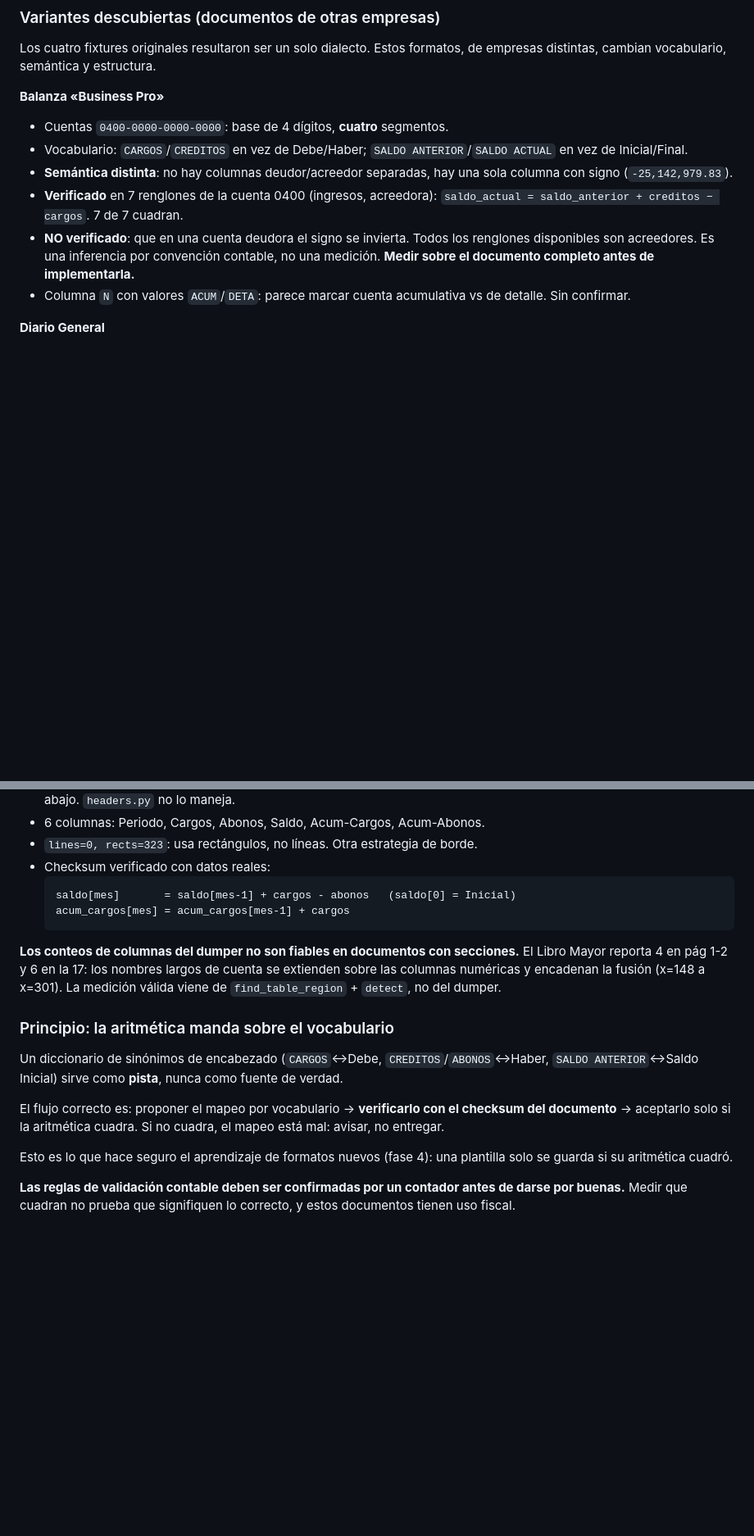
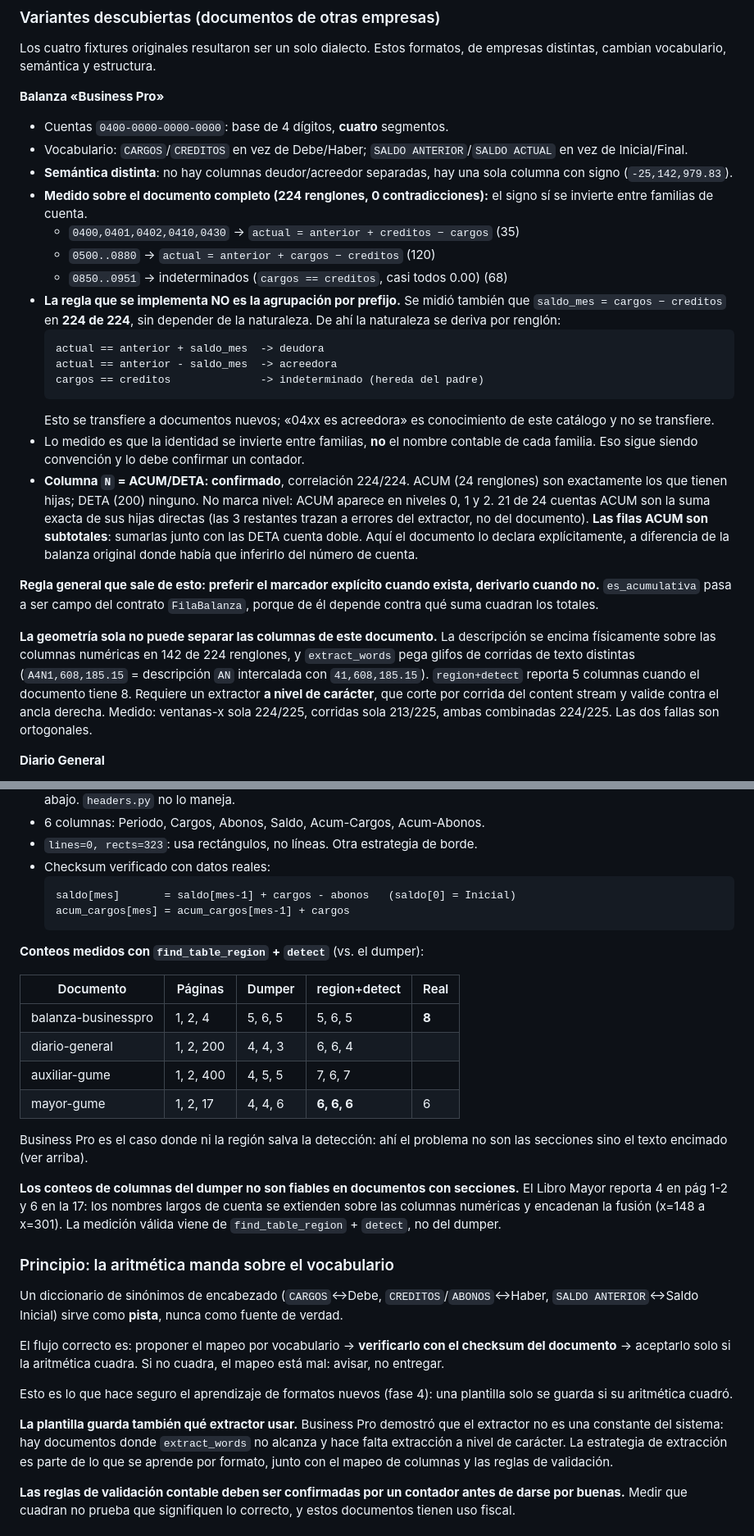
Before and after one commit to albertovsdev/cp-pdf, a Markdown page: PLAN.md, 2 parts joined by grey strips. Shown at 82% size. Drawn GitHub-style; blank space fills up the shorter version.

Commit message:
docs: mediciones de Business Pro, naturaleza por aritmetica, extractor por plantilla

````diff
--- a/PLAN.md
+++ b/PLAN.md
@@ -213,14 +213,47 @@ formatos, de empresas distintas, cambian vocabulario, semántica y estructura.
   `SALDO ANTERIOR`/`SALDO ACTUAL` en vez de Inicial/Final.
 - **Semántica distinta**: no hay columnas deudor/acreedor separadas, hay una
   sola columna con signo (`-25,142,979.83`).
-- **Verificado** en 7 renglones de la cuenta 0400 (ingresos, acreedora):
-  `saldo_actual = saldo_anterior + creditos − cargos`. 7 de 7 cuadran.
-- **NO verificado**: que en una cuenta deudora el signo se invierta. Todos
-  los renglones disponibles son acreedores. Es una inferencia por
-  convención contable, no una medición. **Medir sobre el documento
-  completo antes de implementarla.**
-- Columna `N` con valores `ACUM`/`DETA`: parece marcar cuenta acumulativa
-  vs de detalle. Sin confirmar.
+- **Medido sobre el documento completo (224 renglones, 0 contradicciones):**
+  el signo sí se invierte entre familias de cuenta.
+  - `0400,0401,0402,0410,0430` → `actual = anterior + creditos − cargos` (35)
+  - `0500..0880` → `actual = anterior + cargos − creditos` (120)
+  - `0850..0951` → indeterminados (`cargos == creditos`, casi todos 0.00) (68)
+- **La regla que se implementa NO es la agrupación por prefijo.** Se midió
+  también que `saldo_mes = cargos − creditos` en **224 de 224**, sin
+  depender de la naturaleza. De ahí la naturaleza se deriva por renglón:
+  ```
+  actual == anterior + saldo_mes  -> deudora
+  actual == anterior - saldo_mes  -> acreedora
+  cargos == creditos              -> indeterminado (hereda del padre)
+  ```
+  Esto se transfiere a documentos nuevos; «04xx es acreedora» es
+  conocimiento de este catálogo y no se transfiere.
+- Lo medido es que la identidad se invierte entre familias, **no** el
+  nombre contable de cada familia. Eso sigue siendo convención y lo debe
+  confirmar un contador.
+- **Columna `N` = ACUM/DETA: confirmado**, correlación 224/224. ACUM (24
+  renglones) son exactamente los que tienen hijas; DETA (200) ninguno.
+  No marca nivel: ACUM aparece en niveles 0, 1 y 2. 21 de 24 cuentas ACUM
+  son la suma exacta de sus hijas directas (las 3 restantes trazan a
+  errores del extractor, no del documento).
+  **Las filas ACUM son subtotales**: sumarlas junto con las DETA cuenta
+  doble. Aquí el documento lo declara explícitamente, a diferencia de la
+  balanza original donde había que inferirlo del número de cuenta.
+
+**Regla general que sale de esto: preferir el marcador explícito cuando
+exista, derivarlo cuando no.** `es_acumulativa` pasa a ser campo del
+contrato `FilaBalanza`, porque de él depende contra qué suma cuadran los
+totales.
+
+**La geometría sola no puede separar las columnas de este documento.** La
+descripción se encima físicamente sobre las columnas numéricas en 142 de
+224 renglones, y `extract_words` pega glifos de corridas de texto distintas
+(`A4N1,608,185.15` = descripción `AN` intercalada con `41,608,185.15`).
+`region+detect` reporta 5 columnas cuando el documento tiene 8. Requiere un
+extractor **a nivel de carácter**, que corte por corrida del content stream
+y valide contra el ancla derecha. Medido: ventanas-x sola 224/225,
+corridas sola 213/225, ambas combinadas 224/225. Las dos fallas son
+ortogonales.
 
 **Diario General**
 - Bloques por póliza cerrados con `TOTAL POLIZA:`.
@@ -251,6 +284,18 @@ formatos, de empresas distintas, cambian vocabulario, semántica y estructura.
   acum_cargos[mes] = acum_cargos[mes-1] + cargos
   ```
 
+**Conteos medidos con `find_table_region` + `detect`** (vs. el dumper):
+
+| Documento | Páginas | Dumper | region+detect | Real |
+|---|---|---|---|---|
+| balanza-businesspro | 1, 2, 4 | 5, 6, 5 | 5, 6, 5 | **8** |
+| diario-general | 1, 2, 200 | 4, 4, 3 | 6, 6, 4 | |
+| auxiliar-gume | 1, 2, 400 | 4, 5, 5 | 7, 6, 7 | |
+| mayor-gume | 1, 2, 17 | 4, 4, 6 | **6, 6, 6** | 6 |
+
+Business Pro es el caso donde ni la región salva la detección: ahí el
+problema no son las secciones sino el texto encimado (ver arriba).
+
 **Los conteos de columnas del dumper no son fiables en documentos con
 secciones.** El Libro Mayor reporta 4 en pág 1-2 y 6 en la 17: los nombres
 largos de cuenta se extienden sobre las columnas numéricas y encadenan la
@@ -269,6 +314,12 @@ cuadra, el mapeo está mal: avisar, no entregar.
 
 Esto es lo que hace seguro el aprendizaje de formatos nuevos (fase 4): una
 plantilla solo se guarda si su aritmética cuadró.
+
+**La plantilla guarda también qué extractor usar.** Business Pro demostró
+que el extractor no es una constante del sistema: hay documentos donde
+`extract_words` no alcanza y hace falta extracción a nivel de carácter. La
+estrategia de extracción es parte de lo que se aprende por formato, junto
+con el mapeo de columnas y las reglas de validación.
 
 **Las reglas de validación contable deben ser confirmadas por un contador
 antes de darse por buenas.** Medir que cuadran no prueba que signifiquen lo
````
